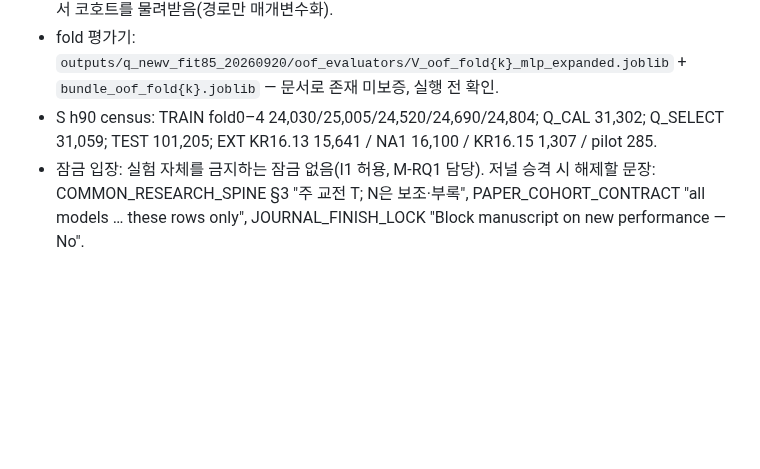
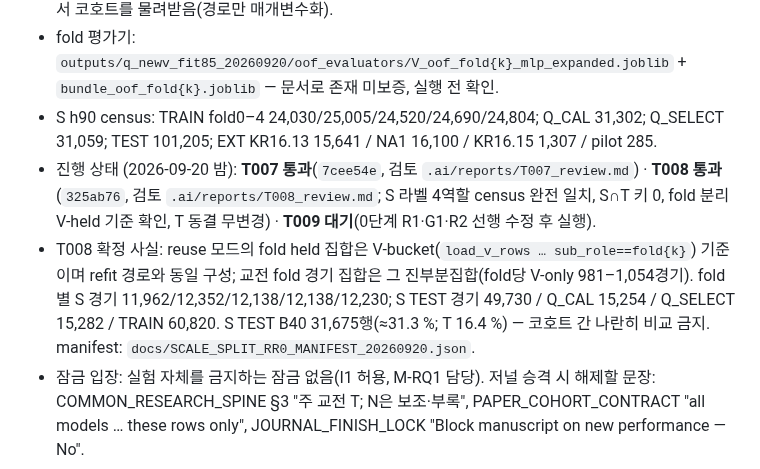
Before and after one commit to Lunecid/LOL_teamfight_Lab, a Markdown page: .ai/CONTEXT.md, the part around the change. Rendered like a GitHub page; blank space fills up the shorter version.

```diff
--- a/.ai/CONTEXT.md
+++ b/.ai/CONTEXT.md
@@ -78,6 +78,8 @@
 - 코호트 하드코딩 지점: `rr20260920_q_build_newv_labels.py` `cohort_keys` L59–71, `rr20260920_q_train_oof_mlp_folds.py` `cohort_t_keys` L76–85. q 적합·RR12 평가는 라벨 파일에서 코호트를 물려받음(경로만 매개변수화).
 - fold 평가기: `outputs/q_newv_fit85_20260920/oof_evaluators/V_oof_fold{k}_mlp_expanded.joblib` + `bundle_oof_fold{k}.joblib` — 문서로 존재 미보증, 실행 전 확인.
 - S h90 census: TRAIN fold0–4 24,030/25,005/24,520/24,690/24,804; Q_CAL 31,302; Q_SELECT 31,059; TEST 101,205; EXT KR16.13 15,641 / NA1 16,100 / KR16.15 1,307 / pilot 285.
+- 진행 상태 (2026-09-20 밤): **T007 통과**(`7cee54e`, 검토 `.ai/reports/T007_review.md`) · **T008 통과**(`325ab76`, 검토 `.ai/reports/T008_review.md`; S 라벨 4역할 census 완전 일치, S∩T 키 0, fold 분리 V-held 기준 확인, T 동결 무변경) · **T009 대기**(0단계 R1·G1·R2 선행 수정 후 실행).
+- T008 확정 사실: reuse 모드의 fold held 집합은 V-bucket(`load_v_rows … sub_role==fold{k}`) 기준이며 refit 경로와 동일 구성; 교전 fold 경기 집합은 그 진부분집합(fold당 V-only 981–1,054경기). fold별 S 경기 11,962/12,352/12,138/12,138/12,230; S TEST 경기 49,730 / Q_CAL 15,254 / Q_SELECT 15,282 / TRAIN 60,820. S TEST B40 31,675행(≈31.3 %; T 16.4 %) — 코호트 간 나란히 비교 금지. manifest: `docs/SCALE_SPLIT_RR0_MANIFEST_20260920.json`.
 - 잠금 입장: 실험 자체를 금지하는 잠금 없음(I1 허용, M-RQ1 담당). 저널 승격 시 해제할 문장: COMMON_RESEARCH_SPINE §3 "주 교전 T; N은 보조·부록", PAPER_COHORT_CONTRACT "all models … these rows only", JOURNAL_FINISH_LOCK "Block manuscript on new performance — No".
 
 ## 이 브랜치에 없는 것 (찾지 말 것)
```
Also changed, not shown: .ai/reports/T008_review.md (added, +47 -0 lines), .ai/tasks/T009.md (+16 -5 lines).
